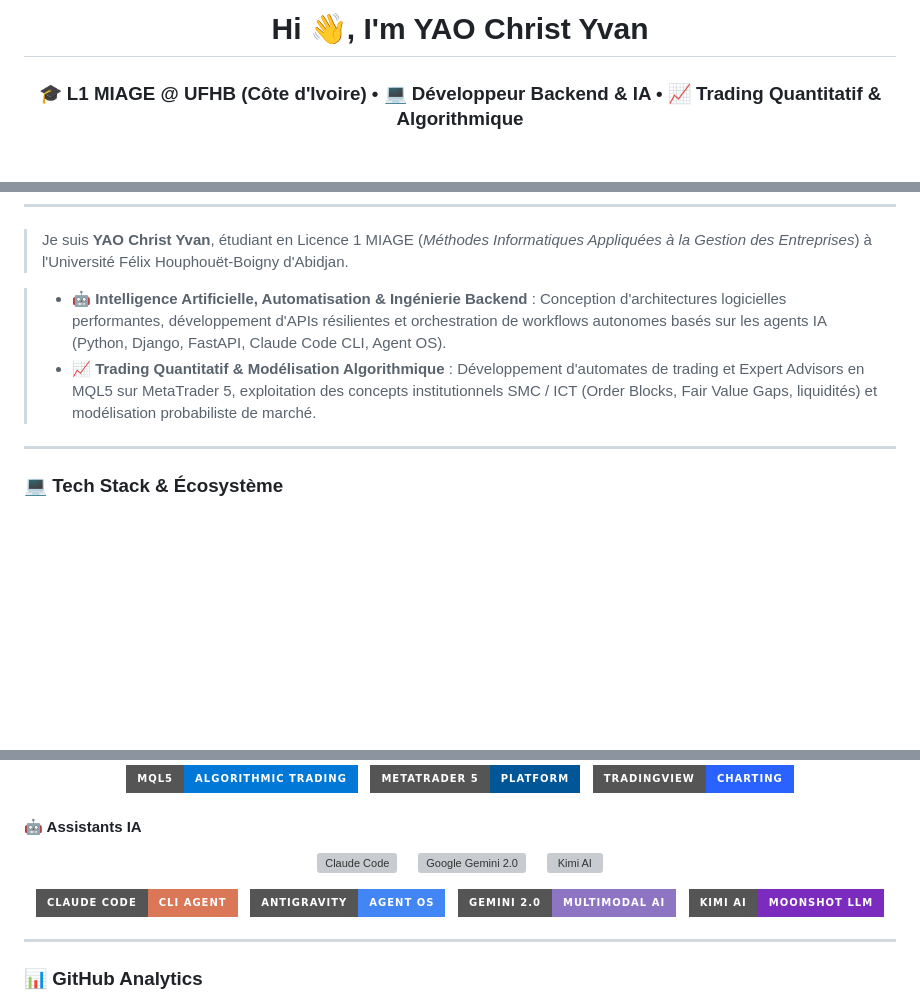
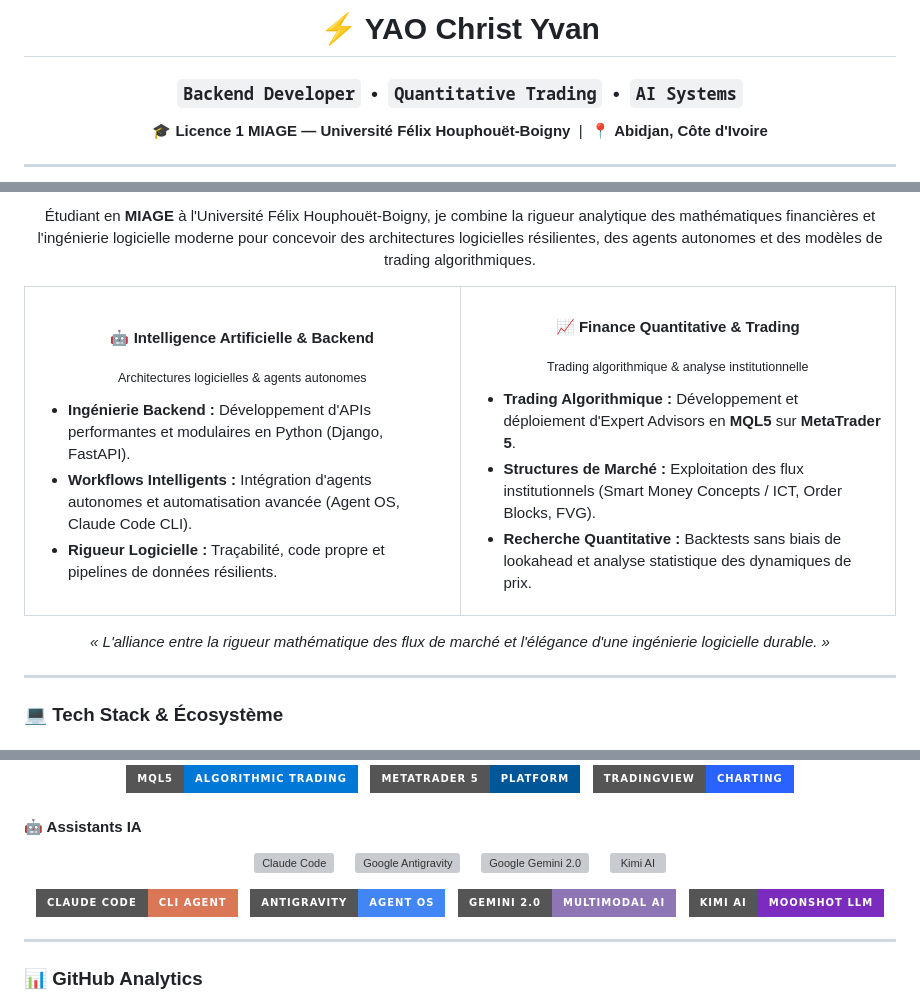
Before and after one commit to Christ-yavn/Christ-yavn, a Markdown page: README.md, 3 parts joined by grey strips. Drawn GitHub-style; badges without logos; blank space fills up the shorter version; grey boxes are pictures that could not be loaded.

Commit message:
Add high-res trading workstation banner, sleek header typography and dual-column expertise cards

```diff
--- a/README.md
+++ b/README.md
@@ -4,8 +8,12 @@
 <div align="center">
 
-# Hi 👋, I'm YAO Christ Yvan
+# ⚡ YAO Christ Yvan
 
-### 🎓 L1 MIAGE @ UFHB (Côte d'Ivoire) • 💻 Développeur Backend & IA • 📈 Trading Quantitatif & Algorithmique
+### `Backend Developer` &nbsp;•&nbsp; `Quantitative Trading` &nbsp;•&nbsp; `AI Systems`
+
+<p align="center">
+  🎓 <b>Licence 1 MIAGE — Université Félix Houphouët-Boigny</b> &nbsp;|&nbsp; 📍 <b>Abidjan, Côte d'Ivoire</b>
+</p>
 
 </div>
 
@@ -16,12 +24,34 @@
 <!-- ========================================================================================== -->
+<p align="center">
+  Étudiant en <b>MIAGE</b> à l'Université Félix Houphouët-Boigny, je combine la rigueur analytique des mathématiques financières et l'ingénierie logicielle moderne pour concevoir des architectures logicielles résilientes, des agents autonomes et des modèles de trading algorithmiques.
+</p>
 
+<table>
+  <tr>
+    <td width="50%" valign="top">
+      <h4 align="center">🤖 Intelligence Artificielle & Backend</h4>
+      <p align="center"><sub>Architectures logicielles & agents autonomes</sub></p>
+      <ul>
+        <li><b>Ingénierie Backend :</b> Développement d'APIs performantes et modulaires en Python (Django, FastAPI).</li>
+        <li><b>Workflows Intelligents :</b> Intégration d'agents autonomes et automatisation avancée (Agent OS, Claude Code CLI).</li>
+        <li><b>Rigueur Logicielle :</b> Traçabilité, code propre et pipelines de données résilients.</li>
+      </ul>
+    </td>
+    <td width="50%" valign="top">
+      <h4 align="center">📈 Finance Quantitative & Trading</h4>
+      <p align="center"><sub>Trading algorithmique & analyse institutionnelle</sub></p>
+      <ul>
+        <li><b>Trading Algorithmique :</b> Développement et déploiement d'Expert Advisors en <b>MQL5</b> sur <b>MetaTrader 5</b>.</li>
+        <li><b>Structures de Marché :</b> Exploitation des flux institutionnels (Smart Money Concepts / ICT, Order Blocks, FVG).</li>
+        <li><b>Recherche Quantitative :</b> Backtests sans biais de lookahead et analyse statistique des dynamiques de prix.</li>
+      </ul>
+    </td>
+  </tr>
+</table>
 
-> Je suis **YAO Christ Yvan**, étudiant en Licence 1 MIAGE (*Méthodes Informatiques Appliquées à la Gestion des Entreprises*) à l'Université Félix Houphouët-Boigny d'Abidjan.
->
-
->
-> - 🤖 **Intelligence Artificielle, Automatisation & Ingénierie Backend** : Conception d'architectures logicielles performantes, développement d'APIs résilientes et orchestration de workflows autonomes basés sur les agents IA (Python, Django, FastAPI, Claude Code CLI, Agent OS).
-> - 📈 **Trading Quantitatif & Modélisation Algorithmique** : Développement d'automates de trading et Expert Advisors en MQL5 sur MetaTrader 5, exploitation des concepts institutionnels SMC / ICT (Order Blocks, Fair Value Gaps, liquidités) et modélisation probabiliste de marché.
+<p align="center">
+  <i>« L'alliance entre la rigueur mathématique des flux de marché et l'élégance d'une ingénierie logicielle durable. »</i>
+</p>
 
 ---
 
@@ -60,7 +90,7 @@
 <p align="center">
   <img src="https://raw.githubusercontent.com/Christ-yavn/Christ-yavn/main/icons/claude.svg" width="48" height="48" alt="Claude Code" title="Anthropic Claude Code CLI" />
   &nbsp;&nbsp;&nbsp;
-  <img src="https://raw.githubusercontent.com/Christ-yavn/Christ-yavn/main/icons/antigravity.svg" width="48" height="48" alt="Google Antigravity" title="Google Antigravity  />
+  <img src="https://raw.githubusercontent.com/Christ-yavn/Christ-yavn/main/icons/antigravity.svg" width="48" height="48" alt="Google Antigravity" title="Google Antigravity (Agent OS)" />
   &nbsp;&nbsp;&nbsp;
   <img src="https://raw.githubusercontent.com/Christ-yavn/Christ-yavn/main/icons/gemini.svg" width="48" height="48" alt="Google Gemini 2.0" title="Google Gemini 2.0 Multimodal" />
   &nbsp;&nbsp;&nbsp;
@@ -71,7 +101,7 @@
   &nbsp;
   <img src="https://img.shields.io/badge/ANTIGRAVITY-Agent_OS-4285F4?style=for-the-badge&logo=google&logoColor=white" alt="Google Antigravity" />
   &nbsp;
-  <img src="https://img.shields.io/badge/GEMINI_2.0-Multimodal_AI-8E75C4?style=for-the-badge&logo=googlegemini&logoColor=white" alt="Google Gemini" />
+  <img src="https://img.shields.io/badge/GEMINI_2.0-Multimodal_AI-8E75B4?style=for-the-badge&logo=googlegemini&logoColor=white" alt="Google Gemini" />
   &nbsp;
   <img src="https://img.shields.io/badge/KIMI_AI-Moonshot_LLM-7B2CBF?style=for-the-badge" alt="Kimi AI" />
 </p>
```
Also changed, not shown: other parts of README.md (+7 -3 lines), assets/banner.jpg (added).
